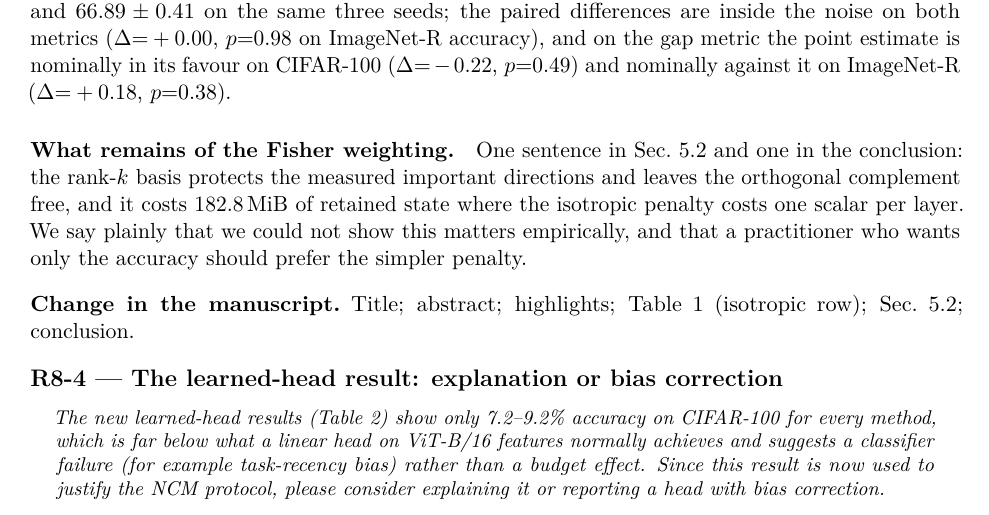
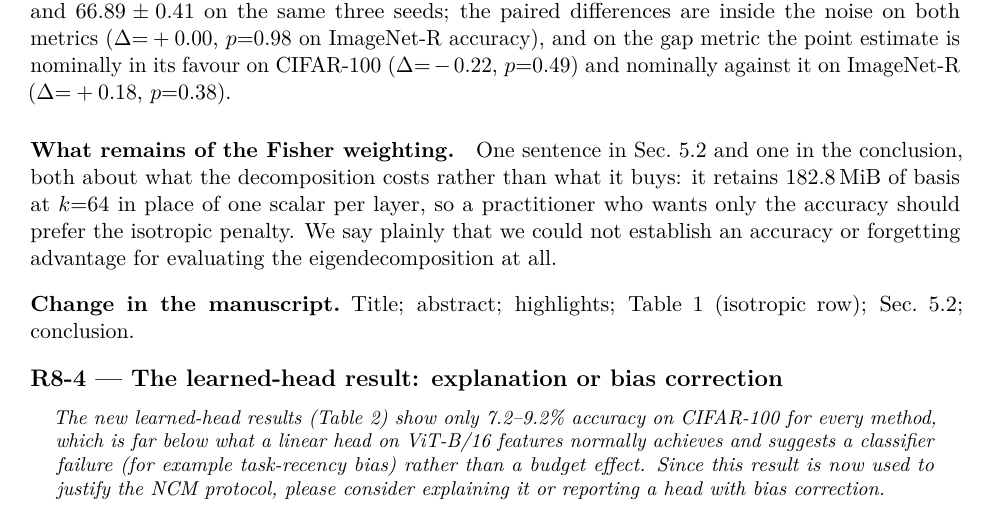
Before and after one commit to ml-universe/FOLoRA, a LaTeX document (paper/response-letter-r2/main.tex, which reads paper/response-letter-r2/03_reviewer8.tex): part of page 7 of 11, cut so that both start at the same text. Compiled offline with pdfLaTeX.

Commit message:
R8-3: describe what Sec. 5.2 and the conclusion actually say about the retained basis

```diff
--- a/paper/response-letter-r2/03_reviewer8.tex
+++ b/paper/response-letter-r2/03_reviewer8.tex
@@ -97,11 +97,11 @@ accuracy), and on the gap metric the point estimate is nominally in its favour o
 $p{=}0.38$).
 
 \paragraph{What remains of the Fisher weighting.} One sentence in Sec.~5.2
-and one in the conclusion: the rank-$k$ basis protects the measured important directions and
-leaves the orthogonal complement free, and it costs 182.8\,MiB of retained state where the
-isotropic penalty costs one scalar per layer. We say plainly that we could not show this
-matters empirically, and that a practitioner who wants only the accuracy should prefer the
-simpler penalty.
+and one in the conclusion, both about what the decom\-position costs rather than what it
+buys: it retains $182.8$\,MiB of basis at $k{=}64$ in place of one scalar per layer, so a
+practitioner who wants only the accuracy should prefer the isotropic penalty. We say plainly
+that we could not establish an accuracy or forgetting advantage for evaluating the
+eigendecomposition at all.
 
 \change Title; abstract; highlights; Table~1 (isotropic row);
 Sec.~5.2; conclusion.
```
Also changed, not shown: paper/response-letter-r2/main.pdf.
